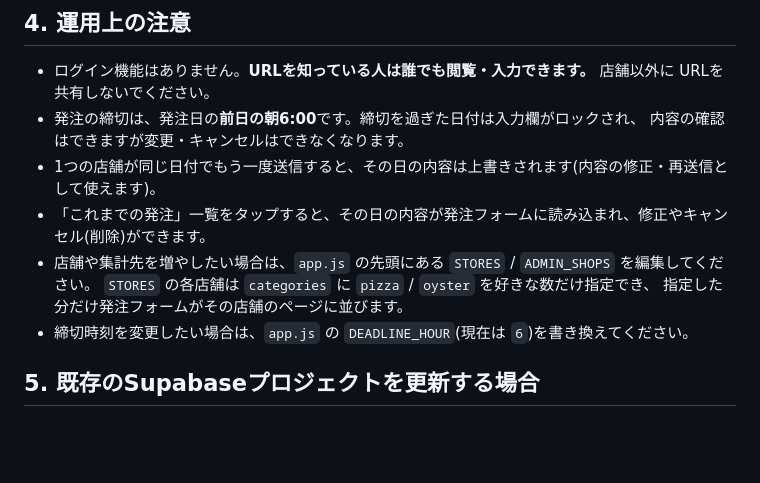
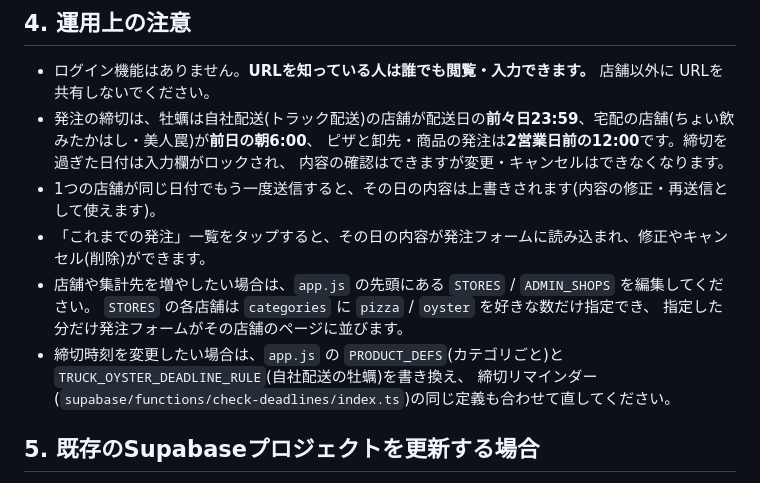
Before and after one commit to KojirouLab/katakuchi-order-system, a Markdown page: SETUP.md, the part around the change. Rendered like a GitHub page; blank space fills up the shorter version.

Commit message:
SETUP.mdの締切の説明を現在の決まりに合わせる
Co-Authored-By: Claude Opus 5.5 <noreply@anthropic.com>

```diff
--- a/SETUP.md
+++ b/SETUP.md
@@ -42,14 +42,16 @@
 
 - ログイン機能はありません。**URLを知っている人は誰でも閲覧・入力できます。** 店舗以外に
   URLを共有しないでください。
-- 発注の締切は、発注日の**前日の朝6:00**です。締切を過ぎた日付は入力欄がロックされ、
+- 発注の締切は、牡蠣は自社配送(トラック配送)の店舗が配送日の**前々日23:59**、宅配の店舗(ちょい飲みたかはし・美人罠)が**前日の朝6:00**、
+  ピザと卸先・商品の発注は**2営業日前の12:00**です。締切を過ぎた日付は入力欄がロックされ、
   内容の確認はできますが変更・キャンセルはできなくなります。
 - 1つの店舗が同じ日付でもう一度送信すると、その日の内容は上書きされます(内容の修正・再送信として使えます)。
 - 「これまでの発注」一覧をタップすると、その日の内容が発注フォームに読み込まれ、修正やキャンセル(削除)ができます。
 - 店舗や集計先を増やしたい場合は、`app.js` の先頭にある `STORES` / `ADMIN_SHOPS` を編集してください。
   `STORES` の各店舗は `categories` に `pizza` / `oyster` を好きな数だけ指定でき、
   指定した分だけ発注フォームがその店舗のページに並びます。
-- 締切時刻を変更したい場合は、`app.js` の `DEADLINE_HOUR`(現在は `6`)を書き換えてください。
+- 締切時刻を変更したい場合は、`app.js` の `PRODUCT_DEFS`(カテゴリごと)と `TRUCK_OYSTER_DEADLINE_RULE`(自社配送の牡蠣)を書き換え、
+  締切リマインダー(`supabase/functions/check-deadlines/index.ts`)の同じ定義も合わせて直してください。
 
 ## 5. 既存のSupabaseプロジェクトを更新する場合
 
```
